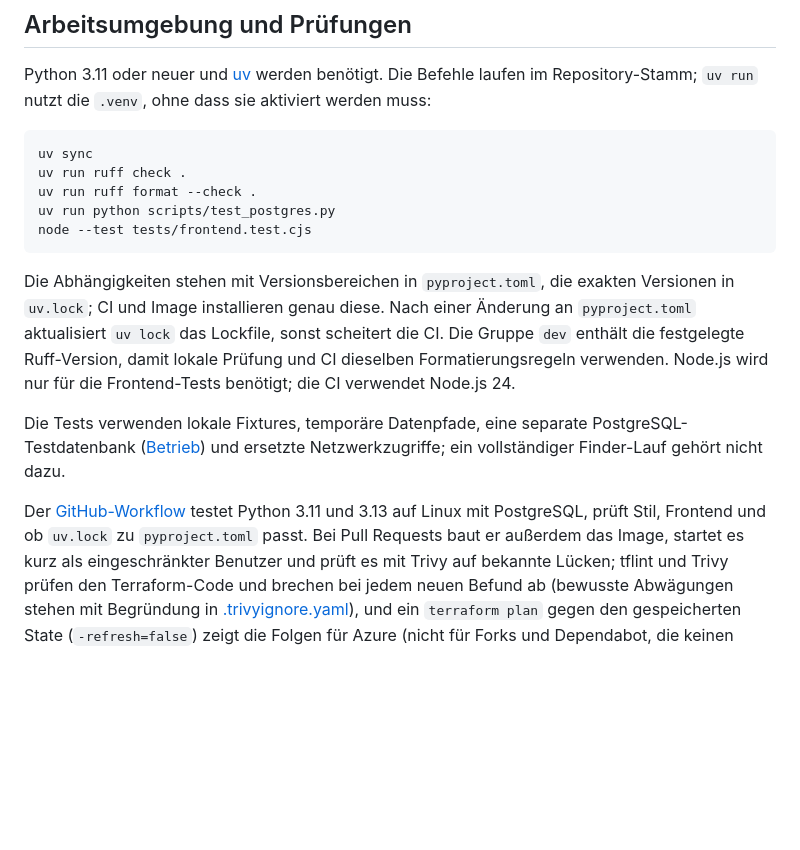
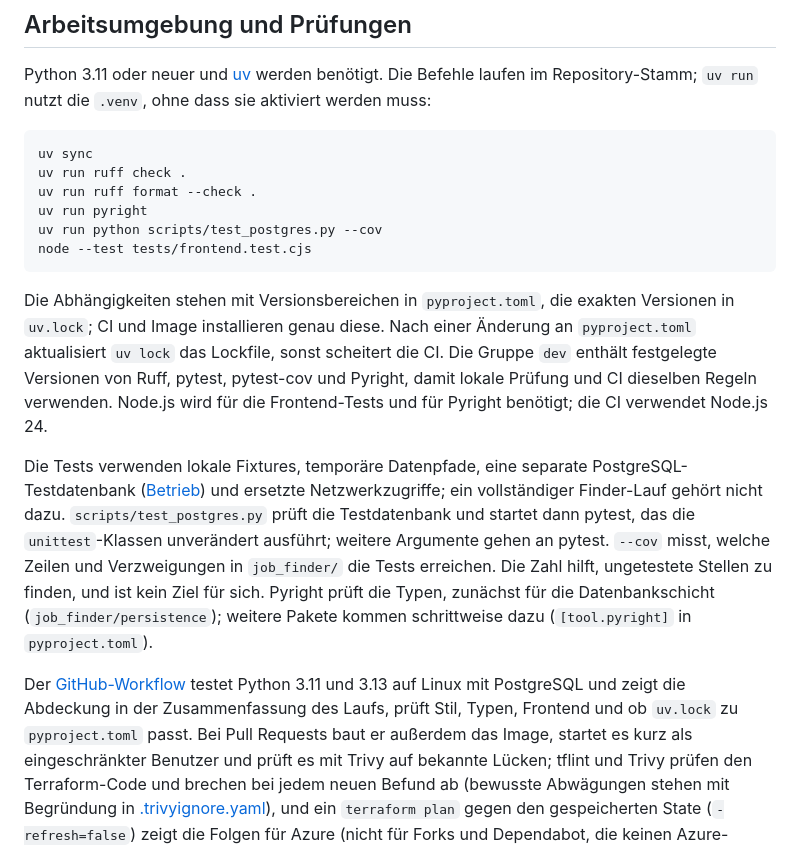
Before and after one commit to cheeezis/job_finder, a Markdown page: docs/development.md, the part around the change. Drawn GitHub-style; blank space fills up the shorter version.

````diff
--- a/docs/development.md
+++ b/docs/development.md
@@ -13,24 +13,33 @@ sie aktiviert werden muss:
 uv sync
 uv run ruff check .
 uv run ruff format --check .
-uv run python scripts/test_postgres.py
+uv run pyright
+uv run python scripts/test_postgres.py --cov
 node --test tests/frontend.test.cjs
 ```
 
 Die Abhängigkeiten stehen mit Versionsbereichen in `pyproject.toml`, die exakten
 Versionen in `uv.lock`; CI und Image installieren genau diese. Nach einer
 Änderung an `pyproject.toml` aktualisiert `uv lock` das Lockfile, sonst scheitert
-die CI. Die Gruppe `dev` enthält die festgelegte Ruff-Version, damit lokale
-Prüfung und CI dieselben Formatierungsregeln verwenden. Node.js wird nur für die
-Frontend-Tests benötigt; die CI verwendet Node.js 24.
+die CI. Die Gruppe `dev` enthält festgelegte Versionen von Ruff, pytest,
+pytest-cov und Pyright, damit lokale Prüfung und CI dieselben Regeln verwenden.
+Node.js wird für die Frontend-Tests und für Pyright benötigt; die CI verwendet
+Node.js 24.
 
 Die Tests verwenden lokale Fixtures, temporäre Datenpfade, eine separate
 PostgreSQL-Testdatenbank ([Betrieb](operations.md#lokale-datenbank)) und
 ersetzte Netzwerkzugriffe; ein vollständiger Finder-Lauf gehört nicht dazu.
+`scripts/test_postgres.py` prüft die Testdatenbank und startet dann pytest, das
+die `unittest`-Klassen unverändert ausführt; weitere Argumente gehen an pytest.
+`--cov` misst, welche Zeilen und Verzweigungen in `job_finder/` die Tests
+erreichen. Die Zahl hilft, ungetestete Stellen zu finden, und ist kein Ziel für
+sich. Pyright prüft die Typen, zunächst für die Datenbankschicht
+(`job_finder/persistence`); weitere Pakete kommen schrittweise dazu
+(`[tool.pyright]` in `pyproject.toml`).
 
 Der [GitHub-Workflow](../.github/workflows/checks.yml) testet Python 3.11 und
-3.13 auf Linux mit PostgreSQL, prüft Stil, Frontend und ob `uv.lock` zu
-`pyproject.toml` passt. Bei Pull Requests baut er außerdem das Image, startet es
+3.13 auf Linux mit PostgreSQL und zeigt die Abdeckung in der Zusammenfassung des
+Laufs, prüft Stil, Typen, Frontend und ob `uv.lock` zu `pyproject.toml` passt. Bei Pull Requests baut er außerdem das Image, startet es
 kurz als eingeschränkter Benutzer und prüft es mit Trivy auf bekannte Lücken;
 tflint und Trivy prüfen den Terraform-Code und brechen bei jedem neuen Befund
 ab (bewusste Abwägungen stehen mit Begründung in
````
Also changed, not shown: README.md (+3 -2 lines).
